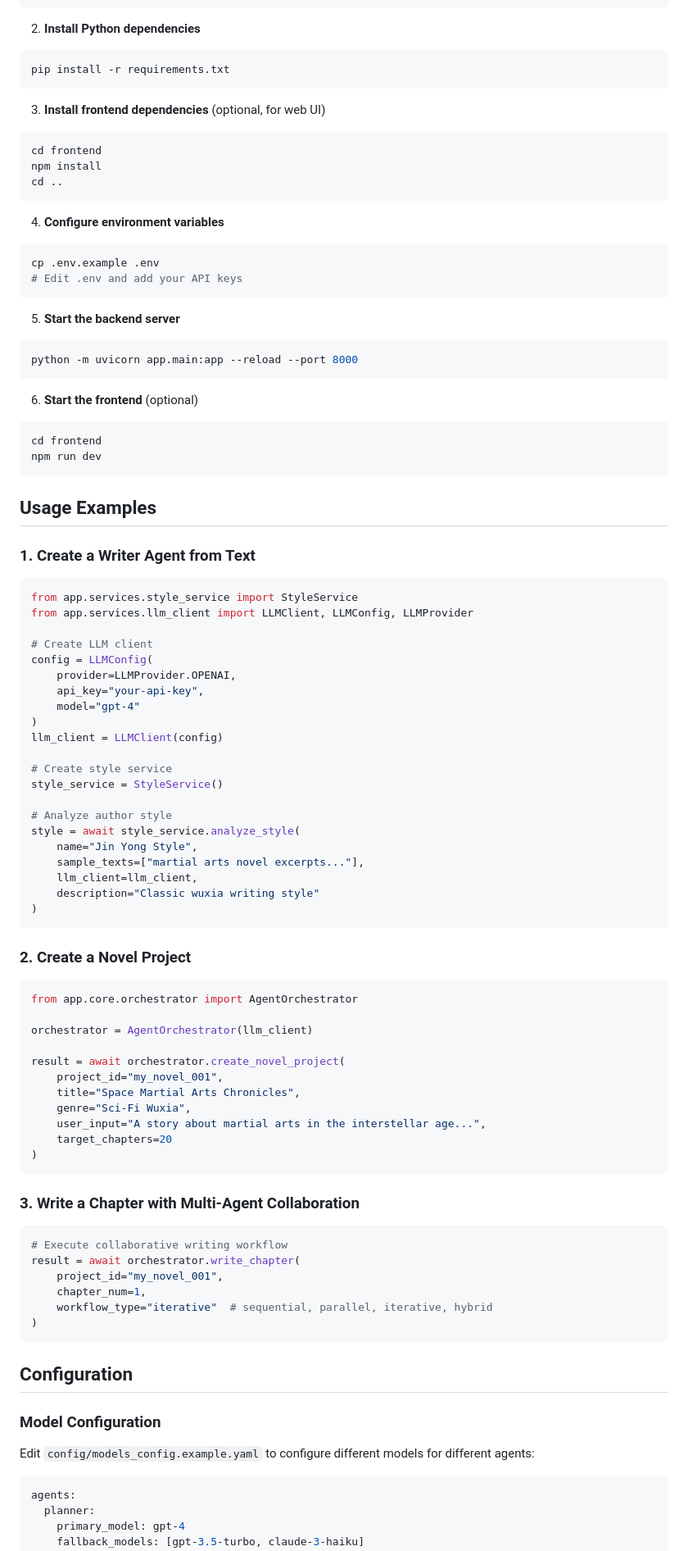
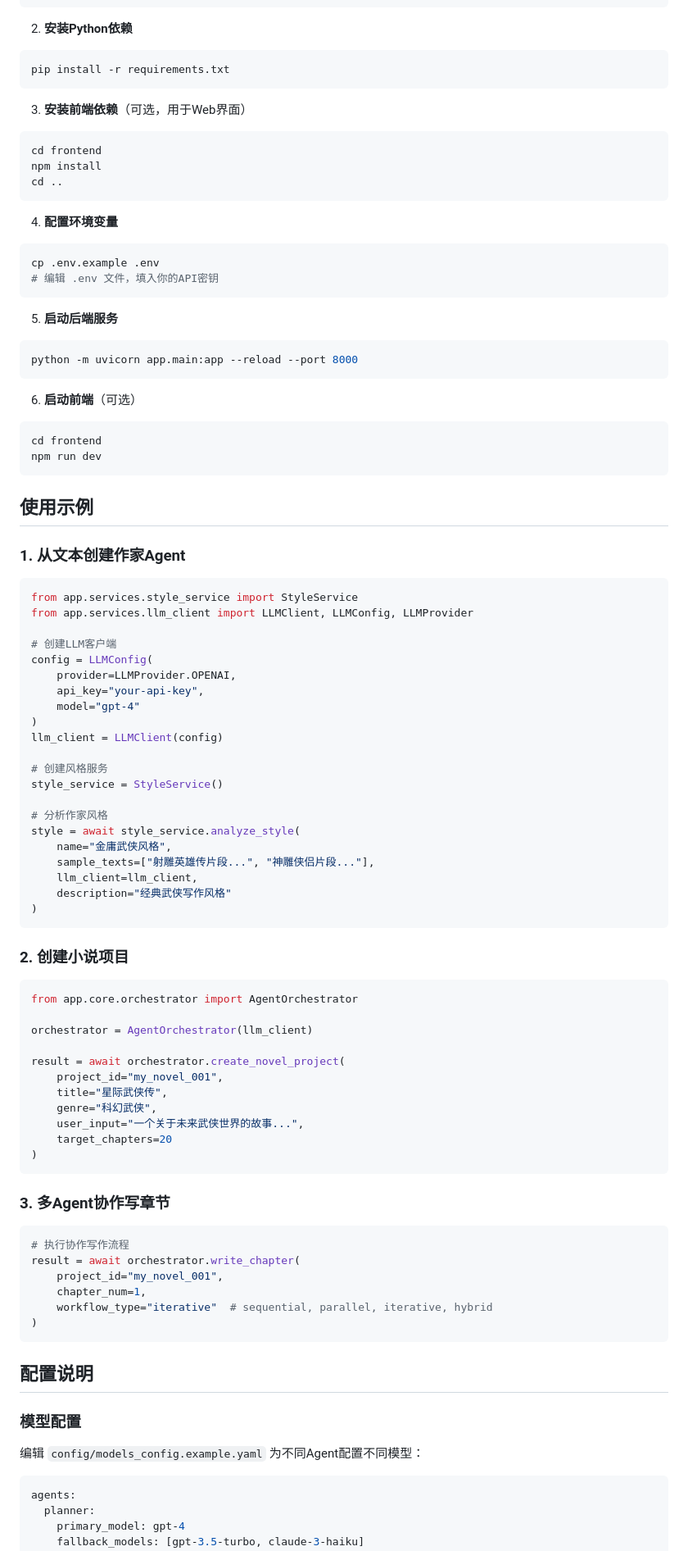
Before and after one commit to woshishaoaige-png/multi-agent-novel-system, a Markdown page: README.md, the part around one of its changes. Shown at 82% size. Rendered like a GitHub page.

````diff
--- a/README.md
+++ b/README.md
@@ -82,44 +82,44 @@ git clone https://github.com/yourusername/multi-agent-novel-system.git
 cd multi-agent-novel-system
 ```
 
-2. **Install Python dependencies**
+2. **安装Python依赖**
 ```bash
 pip install -r requirements.txt
 ```
 
-3. **Install frontend dependencies** (optional, for web UI)
+3. **安装前端依赖**（可选，用于Web界面）
 ```bash
 cd frontend
 npm install
 cd ..
 ```
 
-4. **Configure environment variables**
+4. **配置环境变量**
 ```bash
 cp .env.example .env
-# Edit .env and add your API keys
+# 编辑 .env 文件，填入你的API密钥
 ```
 
-5. **Start the backend server**
+5. **启动后端服务**
 ```bash
 python -m uvicorn app.main:app --reload --port 8000
 ```
 
-6. **Start the frontend** (optional)
+6. **启动前端**（可选）
 ```bash
 cd frontend
 npm run dev
 ```
 
-## Usage Examples
+## 使用示例
 
-### 1. Create a Writer Agent from Text
+### 1. 从文本创建作家Agent
 
 ```python
 from app.services.style_service import StyleService
 from app.services.llm_client import LLMClient, LLMConfig, LLMProvider
 
-# Create LLM client
+# 创建LLM客户端
 config = LLMConfig(
     provider=LLMProvider.OPENAI,
     api_key="your-api-key",
@@ -127,19 +127,19 @@ config = LLMConfig(
 )
 llm_client = LLMClient(config)
 
-# Create style service
+# 创建风格服务
 style_service = StyleService()
 
-# Analyze author style
+# 分析作家风格
 style = await style_service.analyze_style(
-    name="Jin Yong Style",
-    sample_texts=["martial arts novel excerpts..."],
+    name="金庸武侠风格",
+    sample_texts=["射雕英雄传片段...", "神雕侠侣片段..."],
     llm_client=llm_client,
-    description="Classic wuxia writing style"
+    description="经典武侠写作风格"
 )
 ```
 
-### 2. Create a Novel Project
+### 2. 创建小说项目
 
 ```python
 from app.core.orchestrator import AgentOrchestrator
@@ -148,17 +148,17 @@ orchestrator = AgentOrchestrator(llm_client)
 
 result = await orchestrator.create_novel_project(
     project_id="my_novel_001",
-    title="Space Martial Arts Chronicles",
-    genre="Sci-Fi Wuxia",
-    user_input="A story about martial arts in the interstellar age...",
+    title="星际武侠传",
+    genre="科幻武侠",
+    user_input="一个关于未来武侠世界的故事...",
     target_chapters=20
 )
 ```
 
-### 3. Write a Chapter with Multi-Agent Collaboration
+### 3. 多Agent协作写章节
 
 ```python
-# Execute collaborative writing workflow
+# 执行协作写作流程
 result = await orchestrator.write_chapter(
     project_id="my_novel_001",
     chapter_num=1,
@@ -166,11 +166,11 @@ result = await orchestrator.write_chapter(
 )
 ```
 
-## Configuration
+## 配置说明
 
-### Model Configuration
+### 模型配置
 
-Edit `config/models_config.example.yaml` to configure different models for different agents:
+编辑 `config/models_config.example.yaml` 为不同Agent配置不同模型：
 
 ```yaml
 agents:
````
Also changed, not shown: other parts of README.md (+81 -88 lines).
